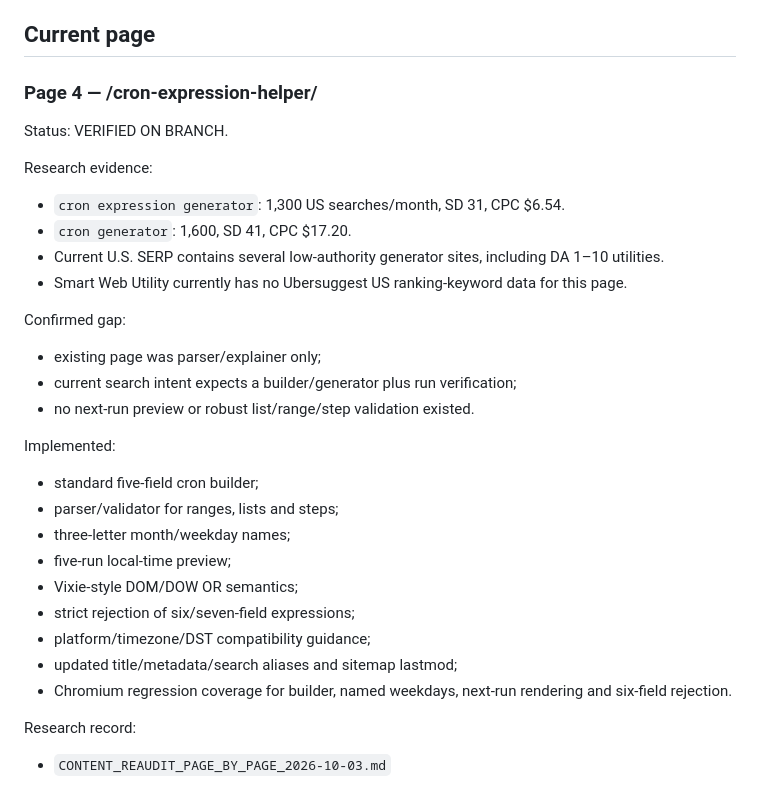
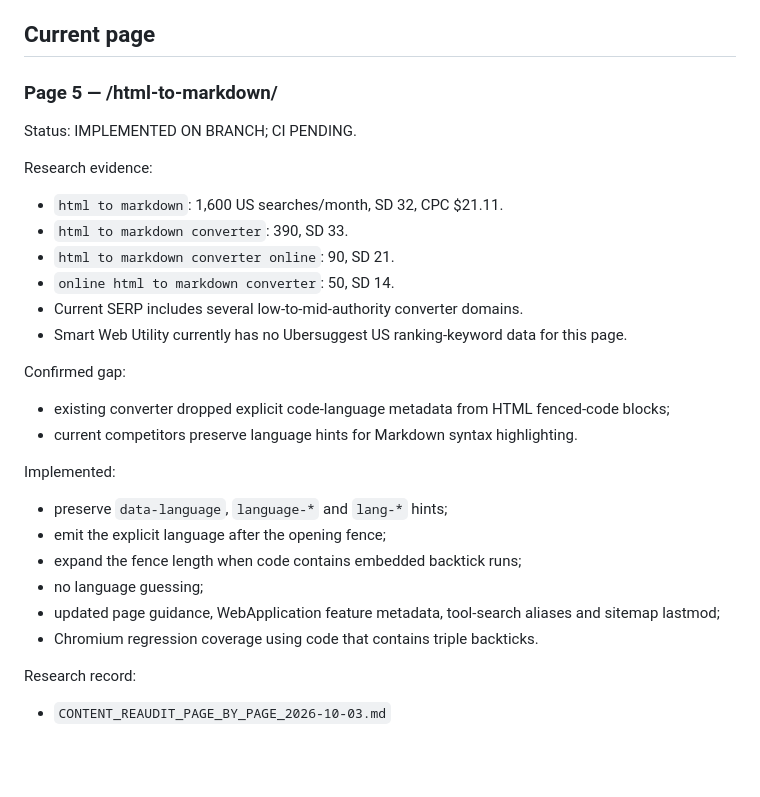
Before and after one commit to GrithX-Solutions/smartwebutility, a Markdown page: PROJECT_STATE.md, the part around the change. Drawn GitHub-style; blank space fills up the shorter version.

Commit message:
Track HTML to Markdown page audit state

```diff
--- a/PROJECT_STATE.md
+++ b/PROJECT_STATE.md
@@ -60,31 +60,29 @@ Research record:
 
 ## Current page
 
-### Page 4 — /cron-expression-helper/
+### Page 5 — /html-to-markdown/
 
-Status: VERIFIED ON BRANCH.
+Status: IMPLEMENTED ON BRANCH; CI PENDING.
 
 Research evidence:
-- `cron expression generator`: 1,300 US searches/month, SD 31, CPC $6.54.
-- `cron generator`: 1,600, SD 41, CPC $17.20.
-- Current U.S. SERP contains several low-authority generator sites, including DA 1–10 utilities.
+- `html to markdown`: 1,600 US searches/month, SD 32, CPC $21.11.
+- `html to markdown converter`: 390, SD 33.
+- `html to markdown converter online`: 90, SD 21.
+- `online html to markdown converter`: 50, SD 14.
+- Current SERP includes several low-to-mid-authority converter domains.
 - Smart Web Utility currently has no Ubersuggest US ranking-keyword data for this page.
 
 Confirmed gap:
-- existing page was parser/explainer only;
-- current search intent expects a builder/generator plus run verification;
-- no next-run preview or robust list/range/step validation existed.
+- existing converter dropped explicit code-language metadata from HTML fenced-code blocks;
+- current competitors preserve language hints for Markdown syntax highlighting.
 
 Implemented:
-- standard five-field cron builder;
-- parser/validator for ranges, lists and steps;
-- three-letter month/weekday names;
-- five-run local-time preview;
-- Vixie-style DOM/DOW OR semantics;
-- strict rejection of six/seven-field expressions;
-- platform/timezone/DST compatibility guidance;
-- updated title/metadata/search aliases and sitemap lastmod;
-- Chromium regression coverage for builder, named weekdays, next-run rendering and six-field rejection.
+- preserve `data-language`, `language-*` and `lang-*` hints;
+- emit the explicit language after the opening fence;
+- expand the fence length when code contains embedded backtick runs;
+- no language guessing;
+- updated page guidance, WebApplication feature metadata, tool-search aliases and sitemap lastmod;
+- Chromium regression coverage using code that contains triple backticks.
 
 Research record:
 - `CONTENT_REAUDIT_PAGE_BY_PAGE_2026-10-03.md`
```
